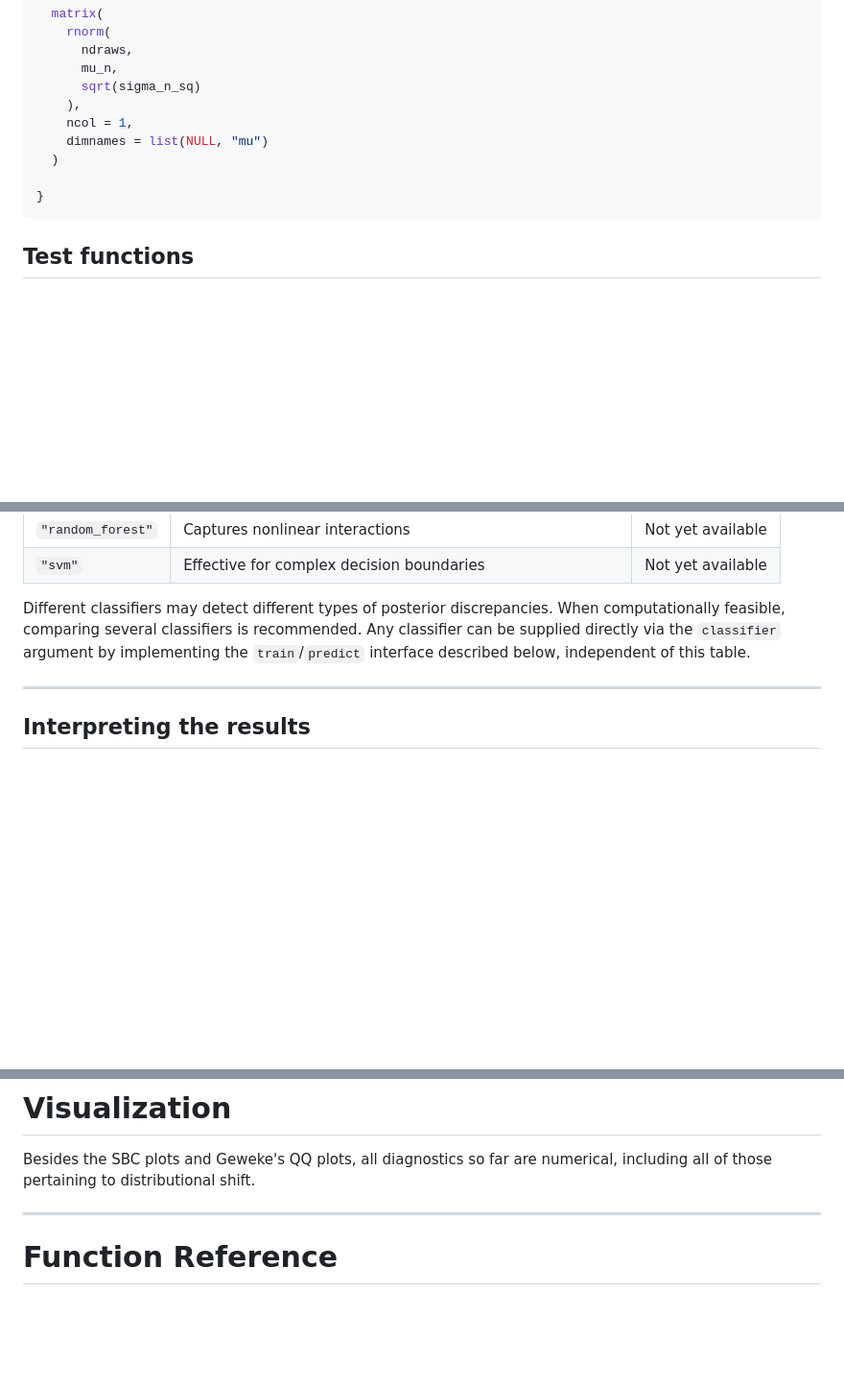
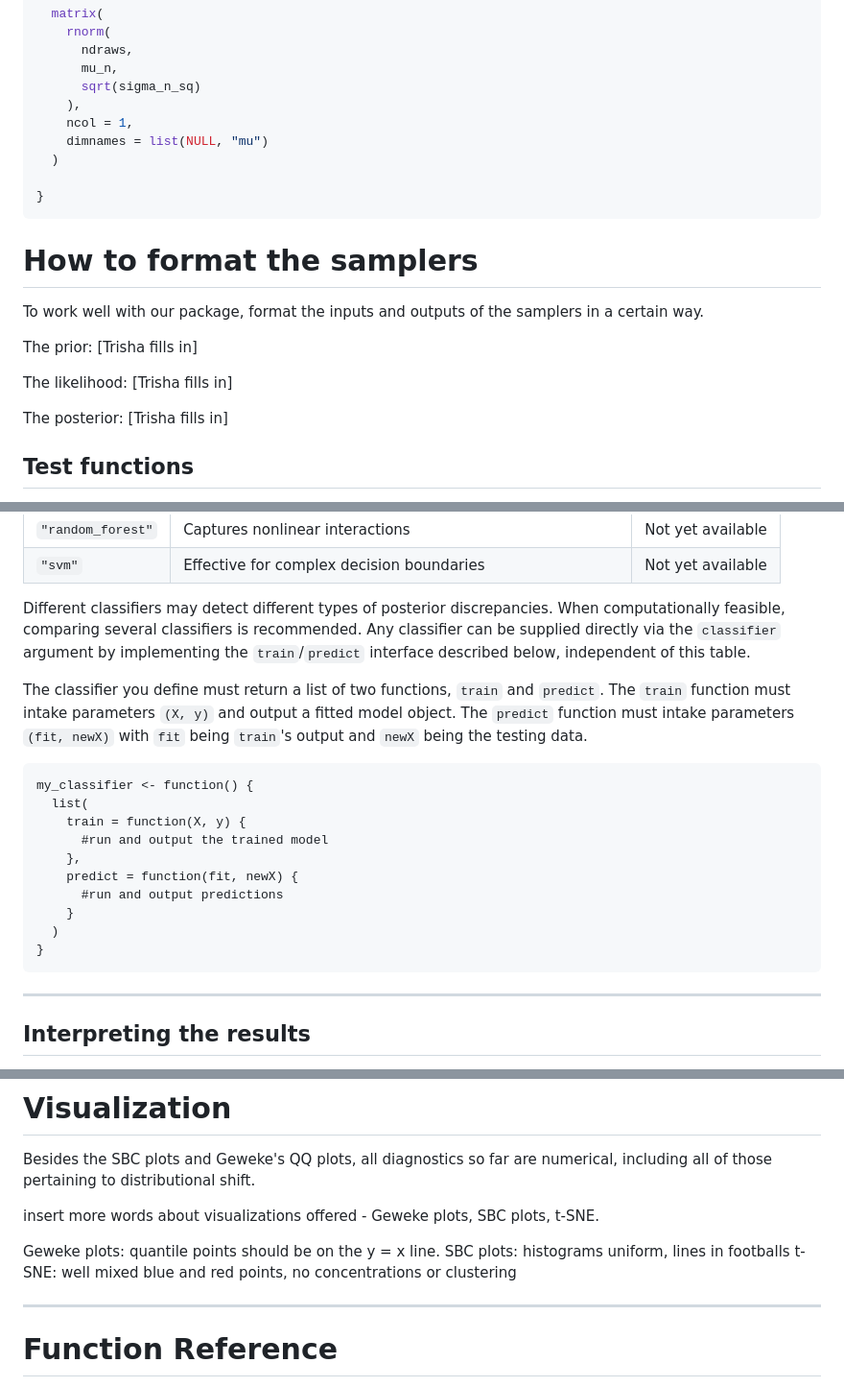
Before and after one commit to BayesCheck/bayescheckr, a Markdown page: README.md, 3 parts joined by grey strips. Shown at 96% size. Rendered like a GitHub page; blank space fills up the shorter version.

Commit message:
Added custom classifier function template and added places we need to write more

````diff
--- a/README.md
+++ b/README.md
@@ -114,6 +114,16 @@ my_posterior <- function(
 
 }
 ```
+# How to format the samplers
+
+To work well with our package, format the inputs and outputs of the samplers in a certain way.
+
+The prior: [Trisha fills in]
+
+The likelihood: [Trisha fills in]
+
+The posterior: [Trisha fills in]
+
 ## Test functions
 
 Both SBC and Geweke's validation framework only validate on the scalar level. This means validating each model parameter on its own is no issue, but to check the interaction between parameters, we must set up some test functions that transform many parameters into a scalar, for example, multiplying them together.
@@ -372,6 +382,21 @@ Two classification algorithms are currently available, with additional methods p
 
 Different classifiers may detect different types of posterior discrepancies. When computationally feasible, comparing several classifiers is recommended. Any classifier can be supplied directly via the `classifier` argument by implementing the `train`/`predict` interface described below, independent of this table.
 
+The classifier you define must return a list of two functions, `train` and `predict`. The `train` function must intake parameters `(X, y)` and output a fitted model object. The `predict` function must intake parameters `(fit, newX)` with `fit` being `train`'s output and `newX` being the testing data.
+
+```{r}
+my_classifier <- function() {
+  list(
+    train = function(X, y) {
+      #run and output the trained model
+    },
+    predict = function(fit, newX) {
+      #run and output predictions
+    }
+  )
+}
+```
+
 ------------------------------------------------------------------------
 
 ## Interpreting the results
@@ -389,6 +414,12 @@ While this does not identify the source of the discrepancy, it provides strong e
 # Visualization
 
 Besides the SBC plots and Geweke's QQ plots, all diagnostics so far are numerical, including all of those pertaining to distributional shift.
+
+insert more words about visualizations offered - Geweke plots, SBC plots, t-SNE.
+
+Geweke plots: quantile points should be on the y = x line.
+SBC plots: histograms uniform, lines in footballs
+t-SNE: well mixed blue and red points, no concentrations or clustering
 
 ------------------------------------------------------------------------
 
````
Also changed, not shown: other parts of README.md (+1 -5 lines).
